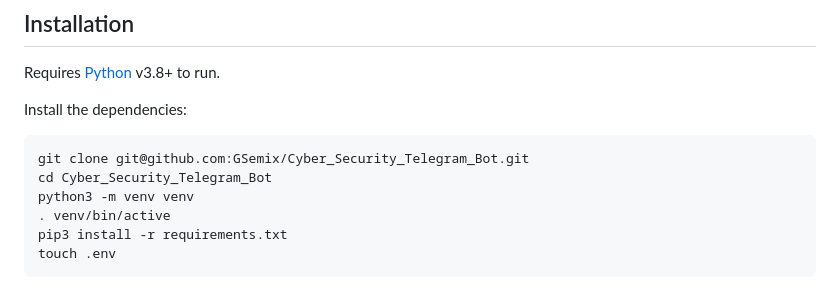
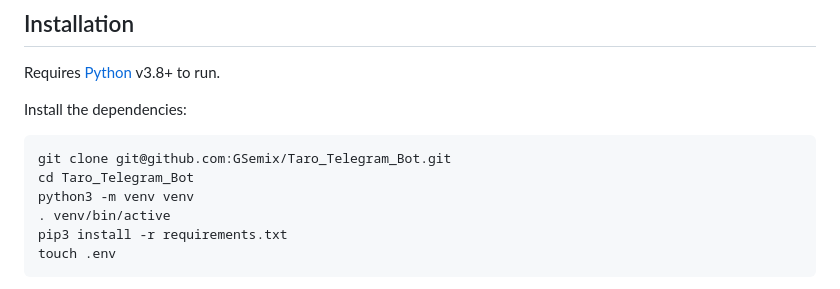
Before and after one commit to GSemix/Taro_Telegram_Bot, a Markdown page: README.md, the part around the change. Rendered like a GitHub page.

````diff
--- a/README.md
+++ b/README.md
@@ -20,8 +20,8 @@ Requires [Python](https://www.python.org/downloads/release/python-3100/) v3.8+ t
 Install the dependencies:
 
 ```sh
-git clone git@github.com:GSemix/Cyber_Security_Telegram_Bot.git
-cd Cyber_Security_Telegram_Bot
+git clone git@github.com:GSemix/Taro_Telegram_Bot.git
+cd Taro_Telegram_Bot
 python3 -m venv venv
 . venv/bin/active
 pip3 install -r requirements.txt
````
